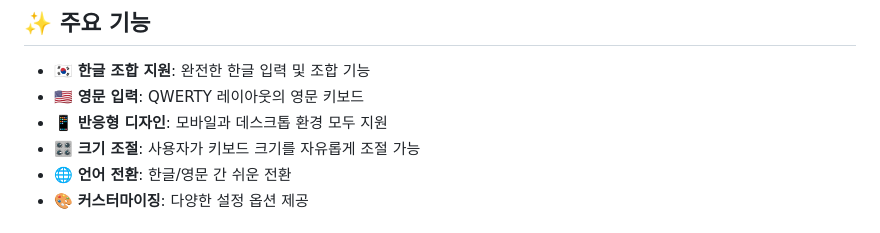
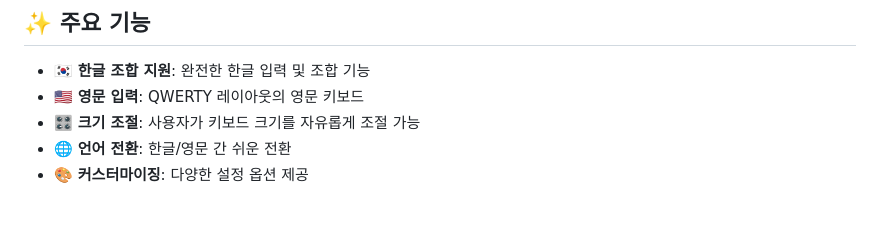
Before and after one commit to oot50674/Virtual-Keyboard, a Markdown page: README.md, the part around the change. GitHub-like rendering.

```diff
--- a/README.md
+++ b/README.md
@@ -7,7 +7,6 @@
 
 - 🇰🇷 **한글 조합 지원**: 완전한 한글 입력 및 조합 기능
 - 🇺🇸 **영문 입력**: QWERTY 레이아웃의 영문 키보드
-- 📱 **반응형 디자인**: 모바일과 데스크톱 환경 모두 지원
 - 🎛️ **크기 조절**: 사용자가 키보드 크기를 자유롭게 조절 가능
 - 🌐 **언어 전환**: 한글/영문 간 쉬운 전환
 - 🎨 **커스터마이징**: 다양한 설정 옵션 제공
```
